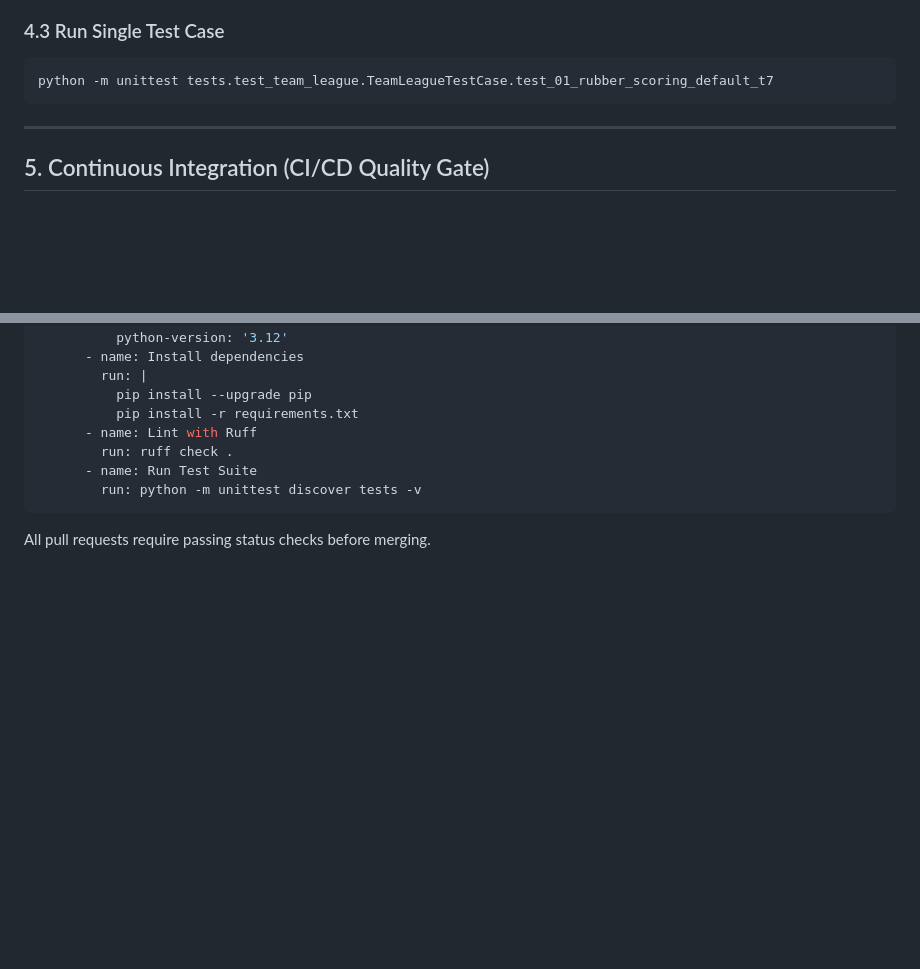
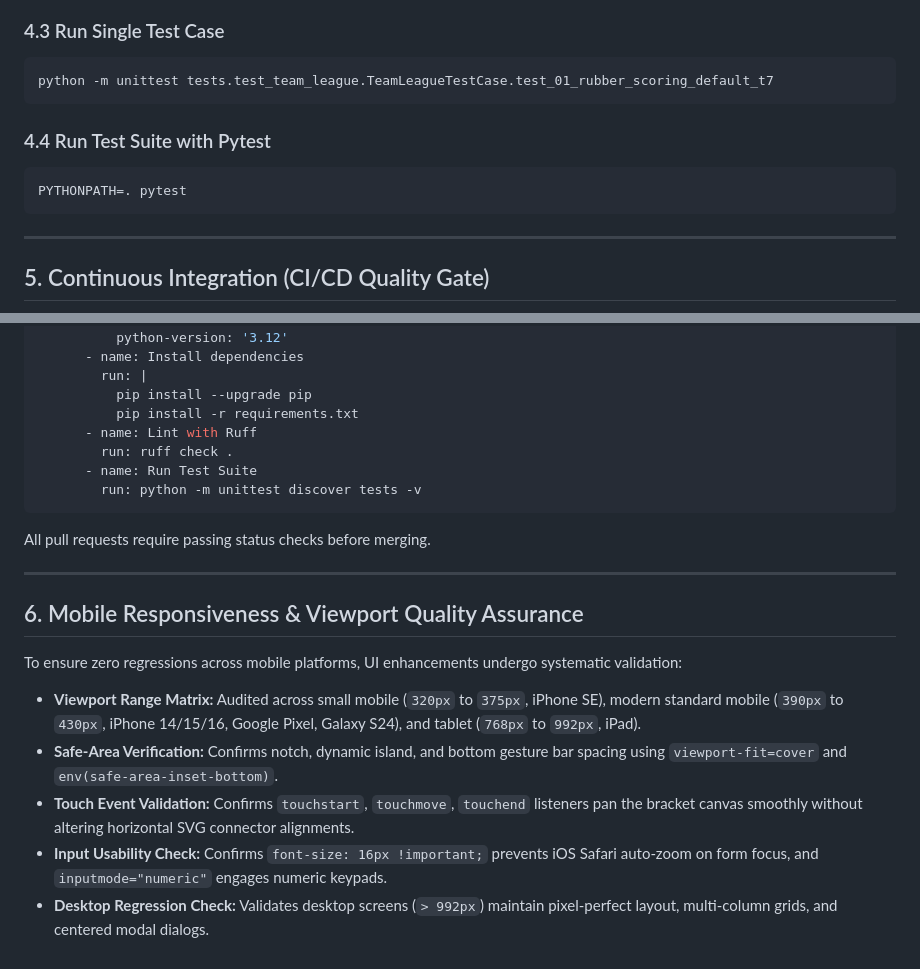
Before and after one commit to rahilmehta-24/TourneyPro, a Markdown page: docs/TESTING.md, 2 parts joined by grey strips. Drawn GitHub-style; blank space fills up the shorter version.

Commit message:
docs: add pytest execution instructions and mobile responsiveness QA guidelines to testing documentation

````diff
--- a/docs/TESTING.md
+++ b/docs/TESTING.md
@@ -123,6 +123,11 @@ python -m unittest tests/test_team_league.py -v
 python -m unittest tests.test_team_league.TeamLeagueTestCase.test_01_rubber_scoring_default_t7
 ```
 
+### 4.4 Run Test Suite with Pytest
+```bash
+PYTHONPATH=. pytest
+```
+
 ---
 
 ## 5. Continuous Integration (CI/CD Quality Gate)
@@ -152,3 +157,15 @@ jobs:
         run: python -m unittest discover tests -v
 ```
 All pull requests require passing status checks before merging.
+
+---
+
+## 6. Mobile Responsiveness & Viewport Quality Assurance
+
+To ensure zero regressions across mobile platforms, UI enhancements undergo systematic validation:
+
+* **Viewport Range Matrix:** Audited across small mobile (`320px` to `375px`, iPhone SE), modern standard mobile (`390px` to `430px`, iPhone 14/15/16, Google Pixel, Galaxy S24), and tablet (`768px` to `992px`, iPad).
+* **Safe-Area Verification:** Confirms notch, dynamic island, and bottom gesture bar spacing using `viewport-fit=cover` and `env(safe-area-inset-bottom)`.
+* **Touch Event Validation:** Confirms `touchstart`, `touchmove`, `touchend` listeners pan the bracket canvas smoothly without altering horizontal SVG connector alignments.
+* **Input Usability Check:** Confirms `font-size: 16px !important;` prevents iOS Safari auto-zoom on form focus, and `inputmode="numeric"` engages numeric keypads.
+* **Desktop Regression Check:** Validates desktop screens (`> 992px`) maintain pixel-perfect layout, multi-column grids, and centered modal dialogs.
````
